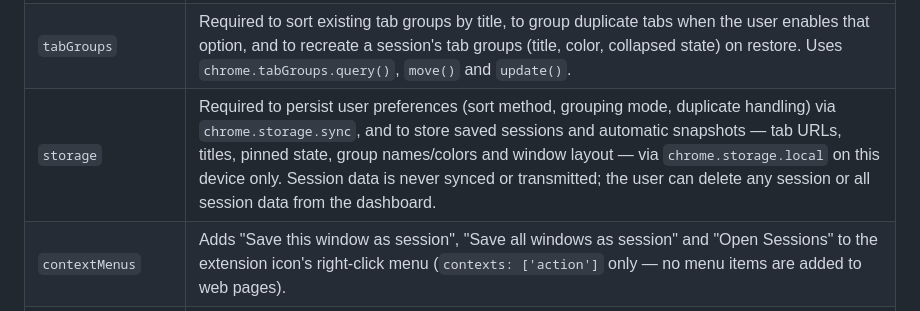
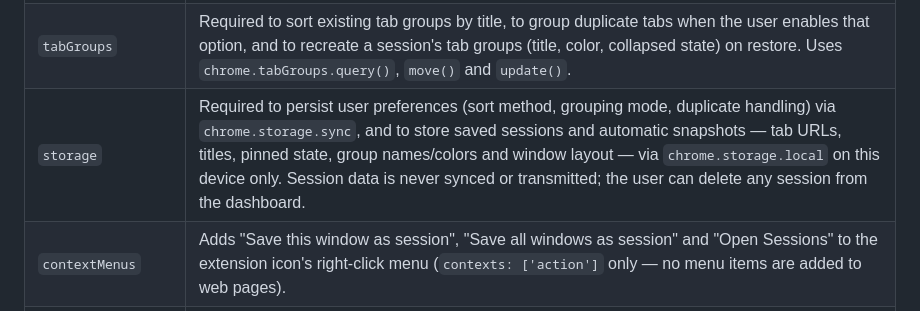
Before and after one commit to thilllon/tab-organizer, a Markdown page: docs/README.md, the part around the change. Rendered like a GitHub page.

```diff
--- a/docs/README.md
+++ b/docs/README.md
@@ -281,7 +281,7 @@ Organize browser tabs: sort and group the tabs of the current window (by URL, ti
 | ------------------ | -------------------------------------------------------------------------------------------------------------------------------------------------------------------------------------------------------------------------------------------------------------------------------------------------------------------------------------------------------------------------------------------------------------------------------- |
 | `tabs`             | Required to read tab URLs and titles for sorting and for saving sessions, and to create tabs when restoring. Uses `chrome.tabs.query()`/`chrome.windows.getAll()` to read, `chrome.tabs.move()` to reorder and `chrome.tabs.create()`/`chrome.tabs.discard()` to restore. Tab data is stored only in local extension storage on the device when the user saves a session or automatic snapshots are on; it is never transmitted. |
 | `tabGroups`        | Required to sort existing tab groups by title, to group duplicate tabs when the user enables that option, and to recreate a session's tab groups (title, color, collapsed state) on restore. Uses `chrome.tabGroups.query()`, `move()` and `update()`.                                                                                                                                                                           |
-| `storage`          | Required to persist user preferences (sort method, grouping mode, duplicate handling) via `chrome.storage.sync`, and to store saved sessions and automatic snapshots — tab URLs, titles, pinned state, group names/colors and window layout — via `chrome.storage.local` on this device only. Session data is never synced or transmitted; the user can delete any session or all session data from the dashboard.               |
+| `storage`          | Required to persist user preferences (sort method, grouping mode, duplicate handling) via `chrome.storage.sync`, and to store saved sessions and automatic snapshots — tab URLs, titles, pinned state, group names/colors and window layout — via `chrome.storage.local` on this device only. Session data is never synced or transmitted; the user can delete any session from the dashboard.                                   |
 | `contextMenus`     | Adds "Save this window as session", "Save all windows as session" and "Open Sessions" to the extension icon's right-click menu (`contexts: ['action']` only — no menu items are added to web pages).                                                                                                                                                                                                                             |
 | `unlimitedStorage` | Lets saved sessions and snapshots exceed the default 10 MB `chrome.storage.local` quota for users with thousands of tabs. Data stays in local extension storage on the device; nothing is uploaded.                                                                                                                                                                                                                              |
 | `favicon`          | Displays site icons next to saved tabs in the dashboard by reading Chrome's local favicon cache through `chrome-extension://<id>/_favicon/`. No favicon is fetched from the network and no favicon data is stored.                                                                                                                                                                                                               |
```
Also changed, not shown: AGENTS.md (+3 -1 lines), README.md (+10 -10 lines).
